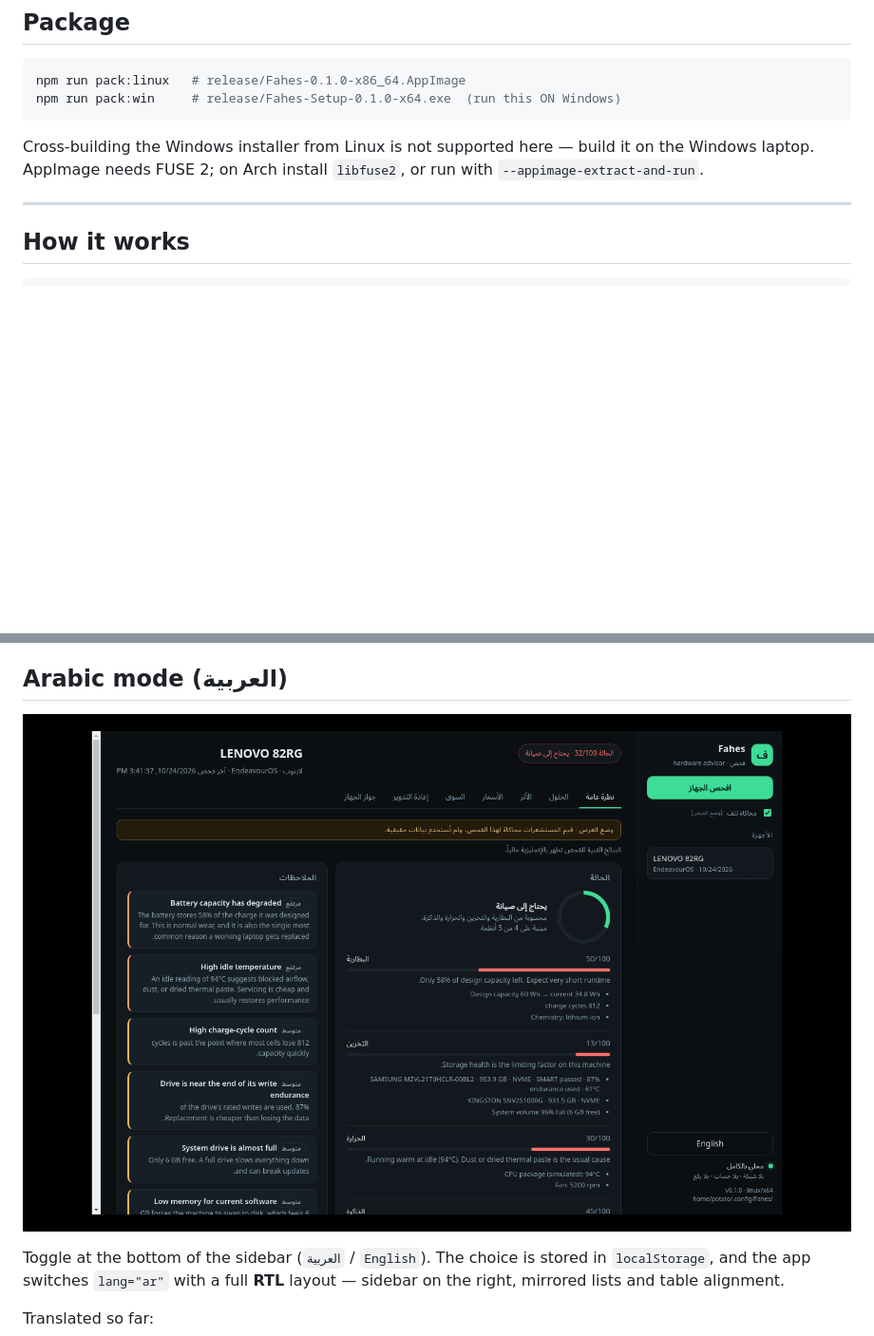
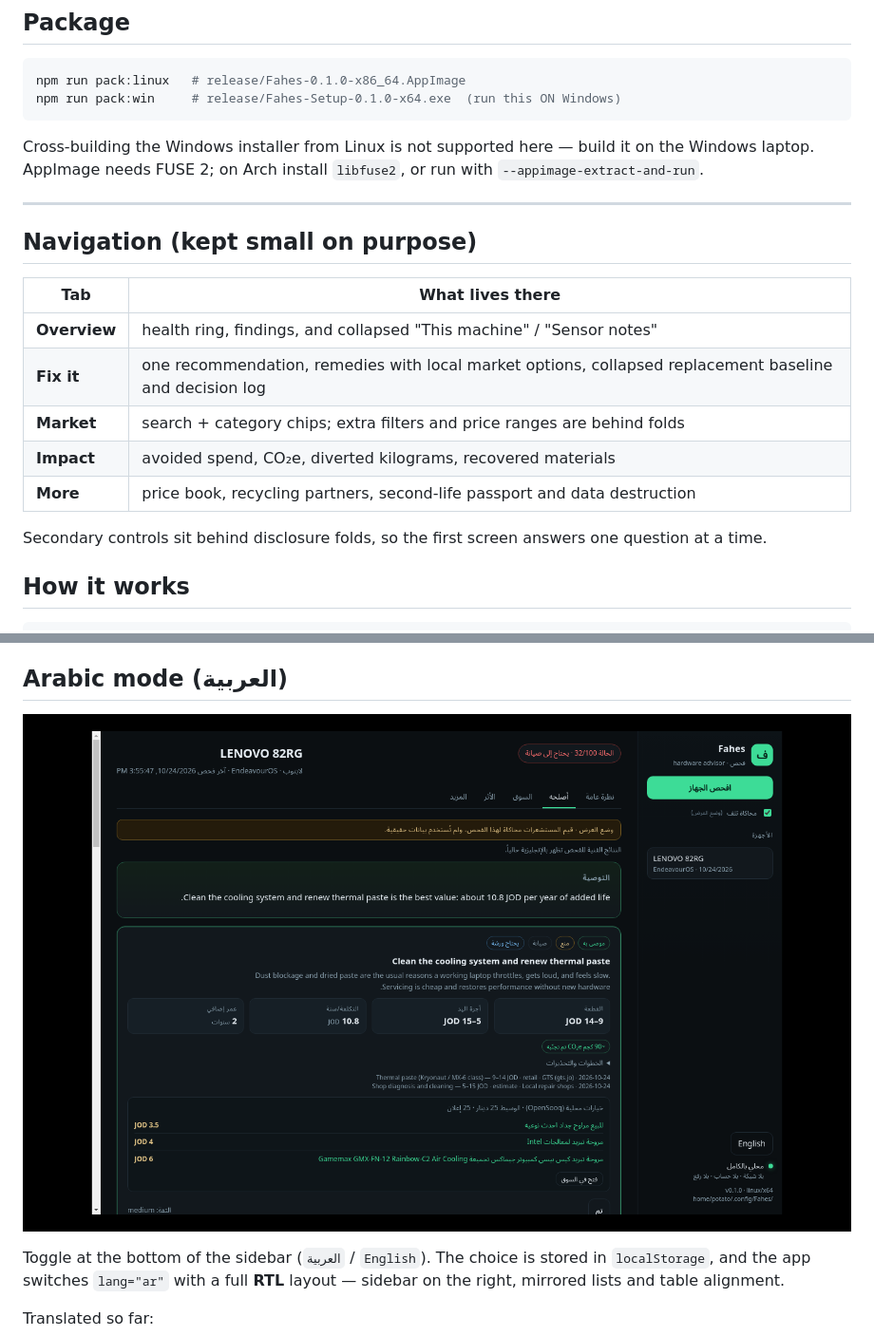
Before and after one commit to SalehGhobari/Hackathon_bebsi, a Markdown page: README.md, 2 parts joined by grey strips. Shown: that part at 95% size. Rendered like a GitHub page; pictures changed too: docs/arabic-mode.png; blank space fills up the shorter version.

```diff
--- a/README.md
+++ b/README.md
@@ -109,6 +109,18 @@ Cross-building the Windows installer from Linux is not supported here — build
 AppImage needs FUSE 2; on Arch install `libfuse2`, or run with `--appimage-extract-and-run`.
 
 ---
+
+## Navigation (kept small on purpose)
+
+| Tab | What lives there |
+|---|---|
+| **Overview** | health ring, findings, and collapsed "This machine" / "Sensor notes" |
+| **Fix it** | one recommendation, remedies with local market options, collapsed replacement baseline and decision log |
+| **Market** | search + category chips; extra filters and price ranges are behind folds |
+| **Impact** | avoided spend, CO₂e, diverted kilograms, recovered materials |
+| **More** | price book, recycling partners, second-life passport and data destruction |
+
+Secondary controls sit behind disclosure folds, so the first screen answers one question at a time.
 
 ## How it works
 
```
Also changed, not shown: other parts of README.md (+14 -0 lines), docs/passport-pdf.png (added), docs/remedy-market.png, 6 other files.
